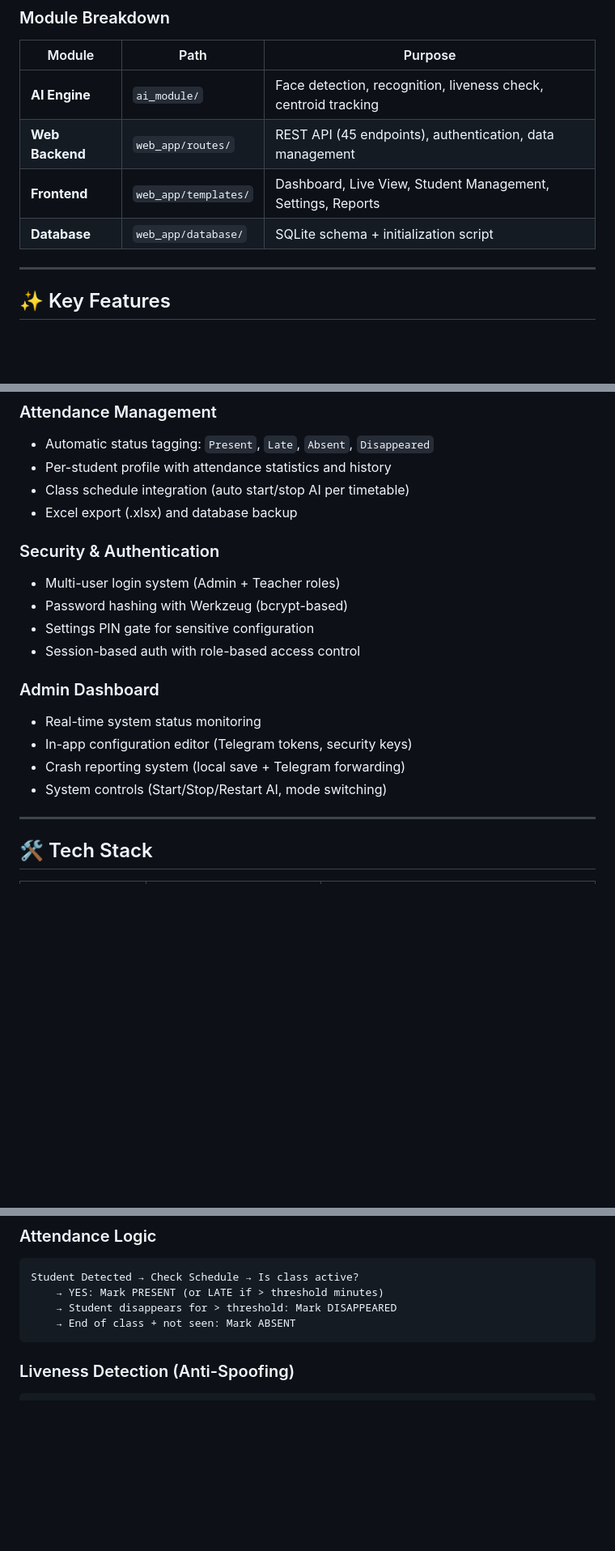
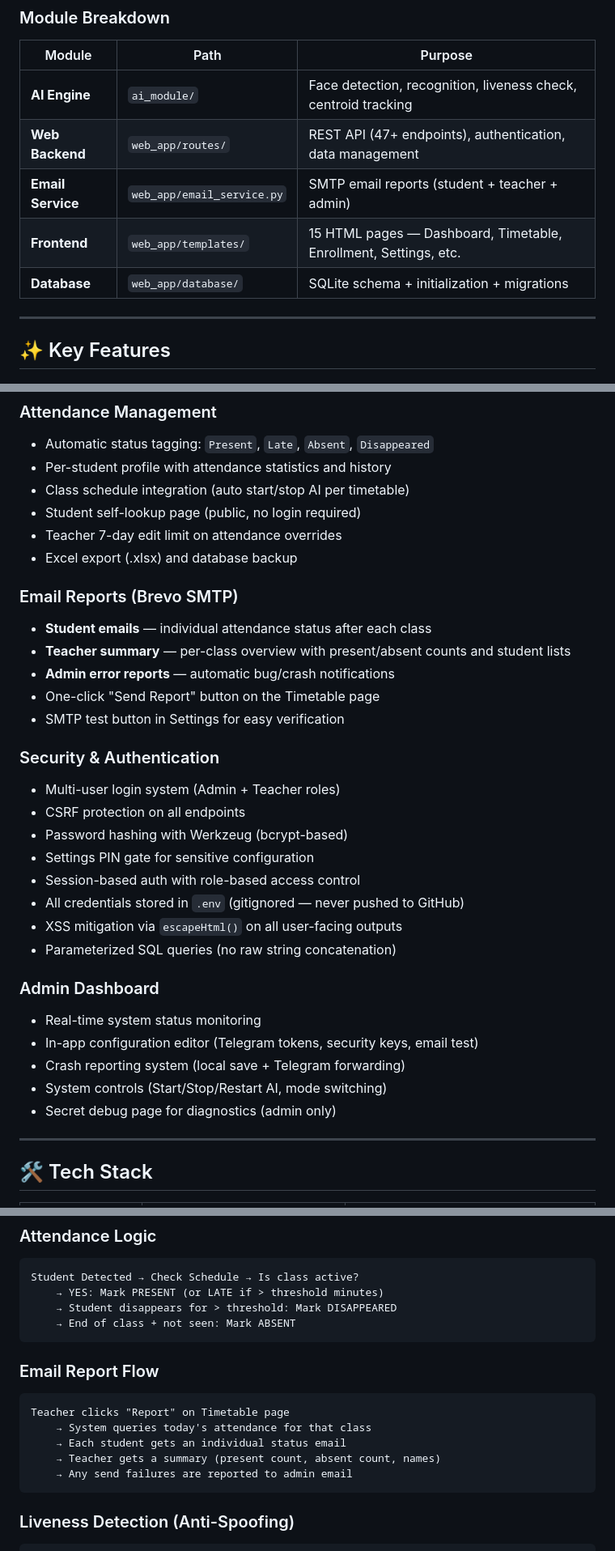
Before and after one commit to SAA2007/SmartPresence, a Markdown page: README.md, 3 parts joined by grey strips. Shown at 81% size. Drawn GitHub-style; blank space fills up the shorter version.

````diff
--- a/README.md
+++ b/README.md
@@ -37,9 +38,10 @@ SmartPresence replaces manual roll calls with a camera-based system that:
 | Module | Path | Purpose |
 |--------|------|---------|
 | **AI Engine** | `ai_module/` | Face detection, recognition, liveness check, centroid tracking |
-| **Web Backend** | `web_app/routes/` | REST API (45 endpoints), authentication, data management |
-| **Frontend** | `web_app/templates/` | Dashboard, Live View, Student Management, Settings, Reports |
-| **Database** | `web_app/database/` | SQLite schema + initialization script |
+| **Web Backend** | `web_app/routes/` | REST API (47+ endpoints), authentication, data management |
+| **Email Service** | `web_app/email_service.py` | SMTP email reports (student + teacher + admin) |
+| **Frontend** | `web_app/templates/` | 15 HTML pages — Dashboard, Timetable, Enrollment, Settings, etc. |
+| **Database** | `web_app/database/` | SQLite schema + initialization + migrations |
 
 ---
 
@@ -57,21 +59,36 @@ SmartPresence replaces manual roll calls with a camera-based system that:
 - Automatic status tagging: `Present`, `Late`, `Absent`, `Disappeared`
 - Per-student profile with attendance statistics and history
 - Class schedule integration (auto start/stop AI per timetable)
+- Student self-lookup page (public, no login required)
+- Teacher 7-day edit limit on attendance overrides
 - Excel export (.xlsx) and database backup
+
+### Email Reports (Brevo SMTP)
+
+- **Student emails** — individual attendance status after each class
+- **Teacher summary** — per-class overview with present/absent counts and student lists
+- **Admin error reports** — automatic bug/crash notifications
+- One-click "Send Report" button on the Timetable page
+- SMTP test button in Settings for easy verification
 
 ### Security & Authentication
 
 - Multi-user login system (Admin + Teacher roles)
+- CSRF protection on all endpoints
 - Password hashing with Werkzeug (bcrypt-based)
 - Settings PIN gate for sensitive configuration
 - Session-based auth with role-based access control
+- All credentials stored in `.env` (gitignored — never pushed to GitHub)
+- XSS mitigation via `escapeHtml()` on all user-facing outputs
+- Parameterized SQL queries (no raw string concatenation)
 
 ### Admin Dashboard
 
 - Real-time system status monitoring
-- In-app configuration editor (Telegram tokens, security keys)
+- In-app configuration editor (Telegram tokens, security keys, email test)
 - Crash reporting system (local save + Telegram forwarding)
 - System controls (Start/Stop/Restart AI, mode switching)
+- Secret debug page for diagnostics (admin only)
 
 ---
 
@@ -228,6 +261,16 @@ Student Detected → Check Schedule → Is class active?
     → YES: Mark PRESENT (or LATE if > threshold minutes)
     → Student disappears for > threshold: Mark DISAPPEARED
     → End of class + not seen: Mark ABSENT
+```
+
+### Email Report Flow
+
+```
+Teacher clicks "Report" on Timetable page
+    → System queries today's attendance for that class
+    → Each student gets an individual status email
+    → Teacher gets a summary (present count, absent count, names)
+    → Any send failures are reported to admin email
 ```
 
 ### Liveness Detection (Anti-Spoofing)
````
Also changed, not shown: other parts of README.md (+29 -12 lines).
